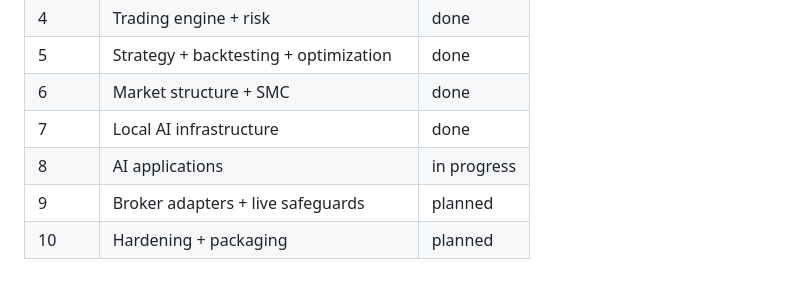
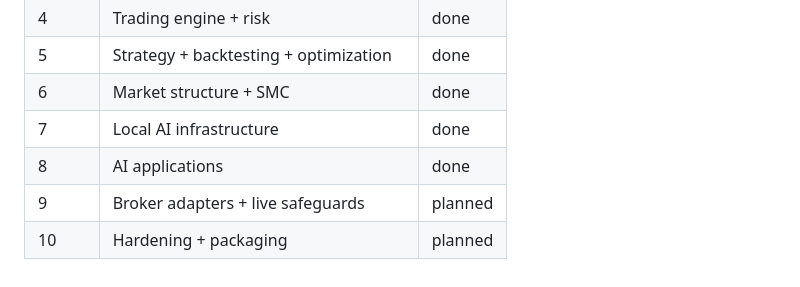
Before and after one commit to Deborah992567/entryx, a Markdown page: docs/ROADMAP.md, the part around one of its changes. GitHub-like rendering.

Commit message:
docs: Phase 8 complete — all AI applications delivered

```diff
--- a/docs/ROADMAP.md
+++ b/docs/ROADMAP.md
@@ -111,6 +111,6 @@ Legend: `[x]` done · `[~]` in progress · `[ ]` planned
 | 5 | Strategy + backtesting + optimization | done |
 | 6 | Market structure + SMC | done |
 | 7 | Local AI infrastructure | done |
-| 8 | AI applications | in progress |
+| 8 | AI applications | done |
 | 9 | Broker adapters + live safeguards | planned |
 | 10 | Hardening + packaging | planned |
```
Also changed, not shown: other parts of docs/ROADMAP.md (+1 -1 lines).
